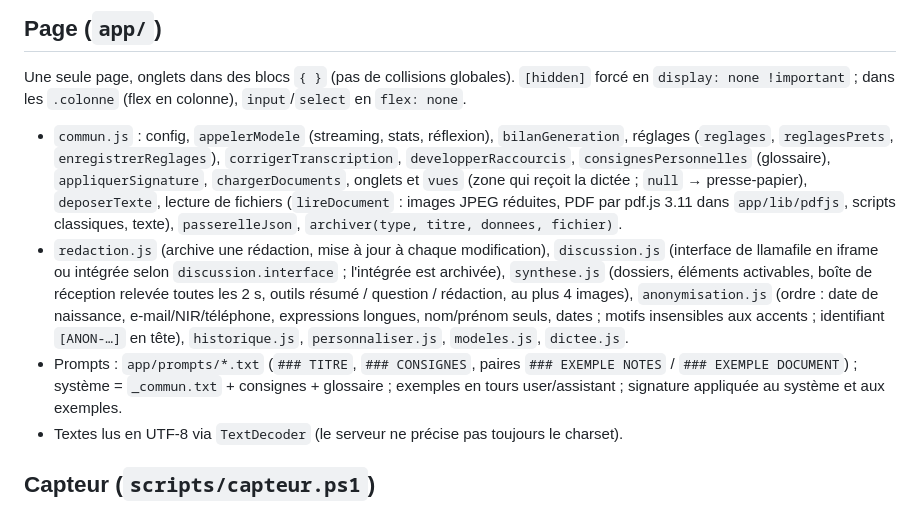
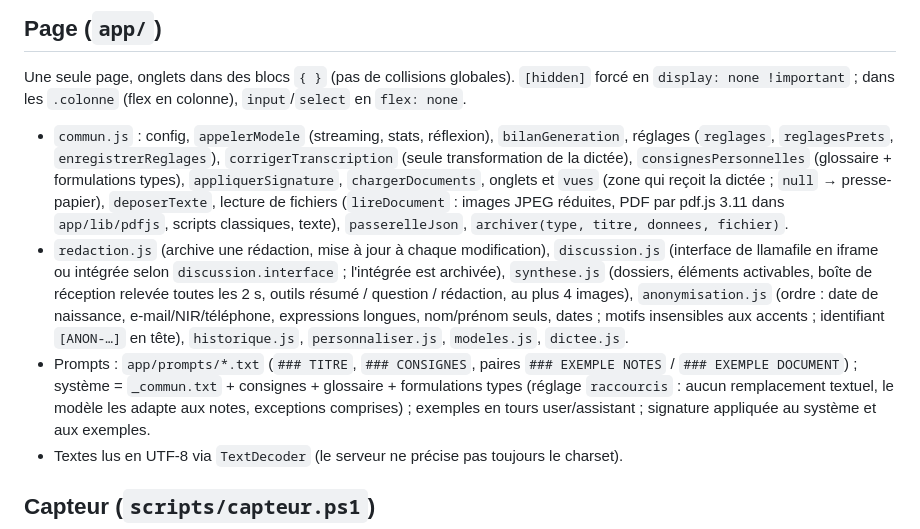
Before and after one commit to docgav/LocalAI4med, a Markdown page: CLAUDE.md, the part around the change. Drawn GitHub-style.

Commit message:
CLAUDE.md : formulations types transmises au modele
Co-Authored-By: Claude Opus 5.5 <noreply@anthropic.com>
Claude-Session: https://claude.ai/code/session_01Gk5sg73zwg8tc5KQ3TqCGc

```diff
--- a/CLAUDE.md
+++ b/CLAUDE.md
@@ -97,8 +97,8 @@ obtenu). Noms de fichiers toujours validés par motif avant de construire un che
 Une seule page, onglets dans des blocs `{ }` (pas de collisions globales). `[hidden]` forcé en
 `display: none !important` ; dans les `.colonne` (flex en colonne), `input`/`select` en `flex: none`.
 - `commun.js` : config, `appelerModele` (streaming, stats, réflexion), `bilanGeneration`, réglages
-  (`reglages`, `reglagesPrets`, `enregistrerReglages`), `corrigerTranscription`, `developperRaccourcis`,
-  `consignesPersonnelles` (glossaire), `appliquerSignature`, `chargerDocuments`, onglets et `vues`
+  (`reglages`, `reglagesPrets`, `enregistrerReglages`), `corrigerTranscription` (seule transformation de la dictée),
+  `consignesPersonnelles` (glossaire + formulations types), `appliquerSignature`, `chargerDocuments`, onglets et `vues`
   (zone qui reçoit la dictée ; `null` → presse-papier), `deposerTexte`, lecture de fichiers
   (`lireDocument` : images JPEG réduites, PDF par pdf.js 3.11 dans `app/lib/pdfjs`, scripts classiques,
   texte), `passerelleJson`, `archiver(type, titre, donnees, fichier)`.
@@ -109,7 +109,8 @@ Une seule page, onglets dans des blocs `{ }` (pas de collisions globales). `[hid
   e-mail/NIR/téléphone, expressions longues, nom/prénom seuls, dates ; motifs insensibles aux accents ;
   identifiant `[ANON-…]` en tête), `historique.js`, `personnaliser.js`, `modeles.js`, `dictee.js`.
 - Prompts : `app/prompts/*.txt` (`### TITRE`, `### CONSIGNES`, paires `### EXEMPLE NOTES` /
-  `### EXEMPLE DOCUMENT`) ; système = `_commun.txt` + consignes + glossaire ; exemples en tours
+  `### EXEMPLE DOCUMENT`) ; système = `_commun.txt` + consignes + glossaire + formulations types (réglage
+  `raccourcis` : aucun remplacement textuel, le modèle les adapte aux notes, exceptions comprises) ; exemples en tours
   user/assistant ; signature appliquée au système et aux exemples.
 - Textes lus en UTF-8 via `TextDecoder` (le serveur ne précise pas toujours le charset).
 
```
